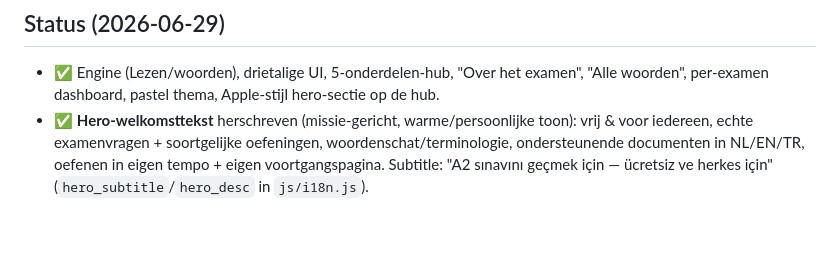
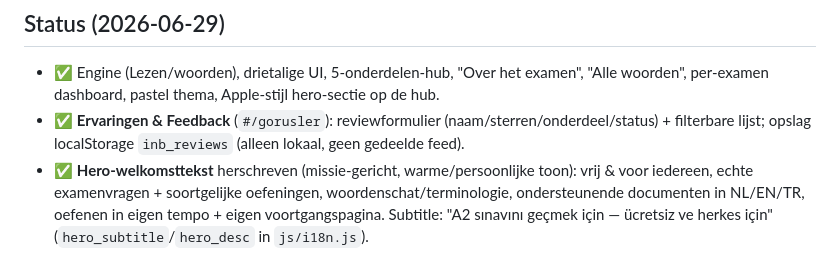
Before and after one commit to Mesut-Outlook/inburgeren, a Markdown page: CLAUDE.md, the part around the change. GitHub-like rendering; blank space fills up the shorter version.

```diff
--- a/CLAUDE.md
+++ b/CLAUDE.md
@@ -77,6 +77,7 @@ INB.registerWoorden({
 
 ## Status (2026-06-29)
 - ✅ Engine (Lezen/woorden), drietalige UI, 5-onderdelen-hub, "Over het examen", "Alle woorden", per-examen dashboard, pastel thema, Apple-stijl hero-sectie op de hub.
+- ✅ **Ervaringen & Feedback** (`#/gorusler`): reviewformulier (naam/sterren/onderdeel/status) + filterbare lijst; opslag localStorage `inb_reviews` (alleen lokaal, geen gedeelde feed).
 - ✅ **Hero-welkomsttekst** herschreven (missie-gericht, warme/persoonlijke toon): vrij & voor iedereen, echte examenvragen + soortgelijke oefeningen, woordenschat/terminologie, ondersteunende documenten in NL/EN/TR, oefenen in eigen tempo + eigen voortgangspagina. Subtitle: "A2 sınavını geçmek için — ücretsiz ve herkes için" (`hero_subtitle`/`hero_desc` in `js/i18n.js`).
 - ✅ **Omschakeling naar A2 voltooid.** B1/NT2-content opzijgezet (niet geladen, blijft lokaal). Alle huidige A2-databestanden zijn in `js/data-files.js` gewired: Lezen (4 oefenexamens), KNM (1 + 2 oefen), Schrijven (7 + notities), Spreken (5 + notities), woordenschat (12 sets: basis 1–6, tegenstellingen 1–2, KNM 1–2, zinnen, schrijven).
 - ⬜ Luisteren (audio) — nog niet gestart. ⬜ Verdere uitbreiding oefenexamens (Lezen/KNM/Schrijven/Spreken) blijft doorlopend.
```
Also changed, not shown: coordination.md (+4 -0 lines).
